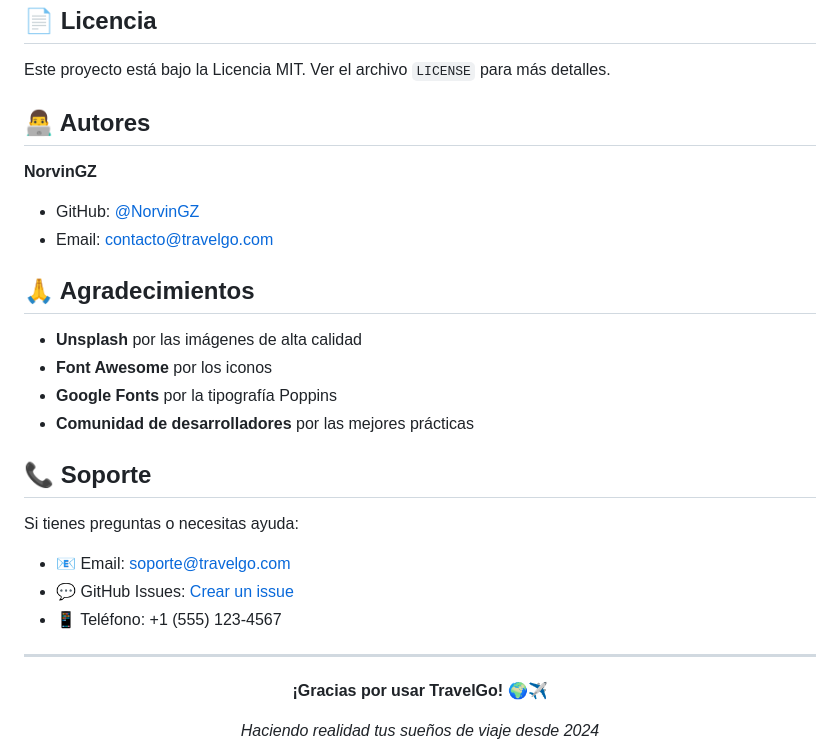
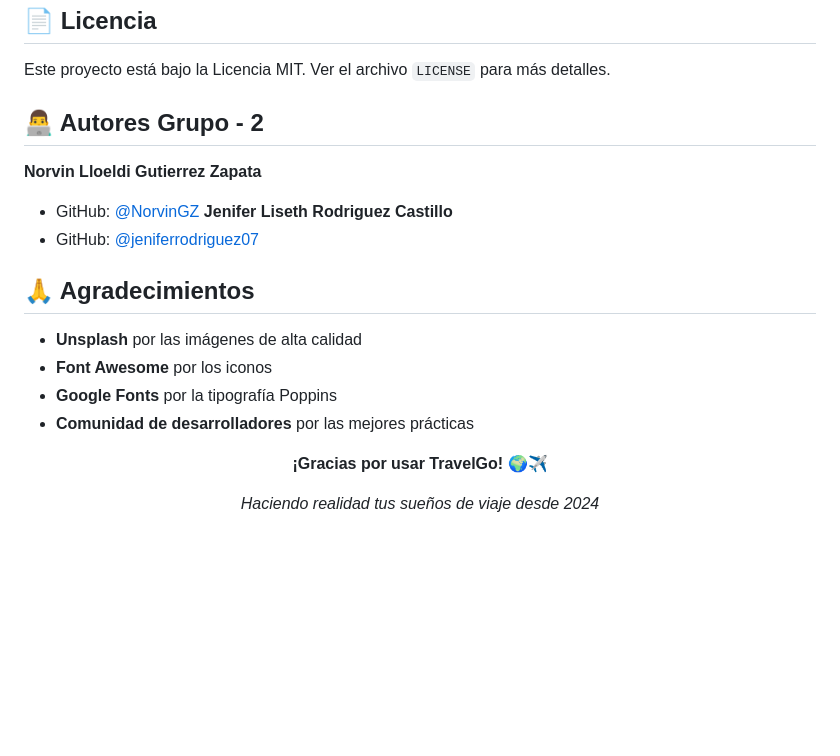
Before and after one commit to NorvinGZ/turismo, a Markdown page: README.md, the part around the change. GitHub-like rendering; blank space fills up the shorter version.

```diff
--- a/README.md
+++ b/README.md
@@ -261,11 +261,12 @@ Modifica las variables en `:root` para cambiar colores, espaciados y efectos:
 
 Este proyecto está bajo la Licencia MIT. Ver el archivo `LICENSE` para más detalles.
 
-## 👨‍💻 Autores
+## 👨‍💻 Autores  Grupo - 2
 
-**NorvinGZ**
+**Norvin Lloeldi Gutierrez Zapata**
 - GitHub: [@NorvinGZ](https://github.com/NorvinGZ)
-- Email: contacto@travelgo.com
+**Jenifer Liseth Rodriguez Castillo**
+- GitHub: [@jeniferrodriguez07](https://github.com/jeniferrodriguez07)
 
 ## 🙏 Agradecimientos
 
@@ -274,15 +275,6 @@ Este proyecto está bajo la Licencia MIT. Ver el archivo `LICENSE` para más det
 - **Google Fonts** por la tipografía Poppins
 - **Comunidad de desarrolladores** por las mejores prácticas
 
-## 📞 Soporte
-
-Si tienes preguntas o necesitas ayuda:
-
-- 📧 Email: soporte@travelgo.com
-- 💬 GitHub Issues: [Crear un issue](https://github.com/NorvinGZ/turismo/issues)
-- 📱 Teléfono: +1 (555) 123-4567
-
----
 
 <div align="center">
 
```
